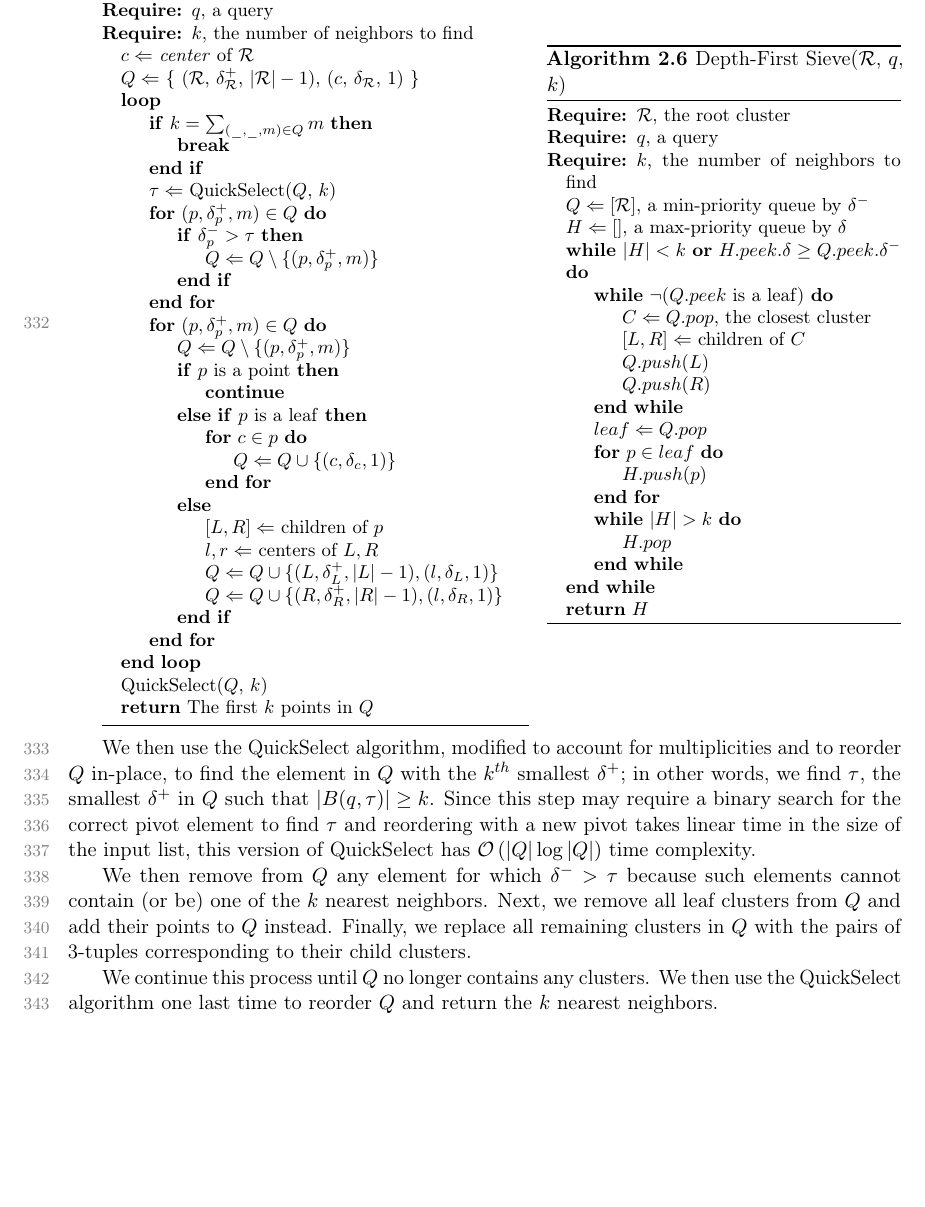
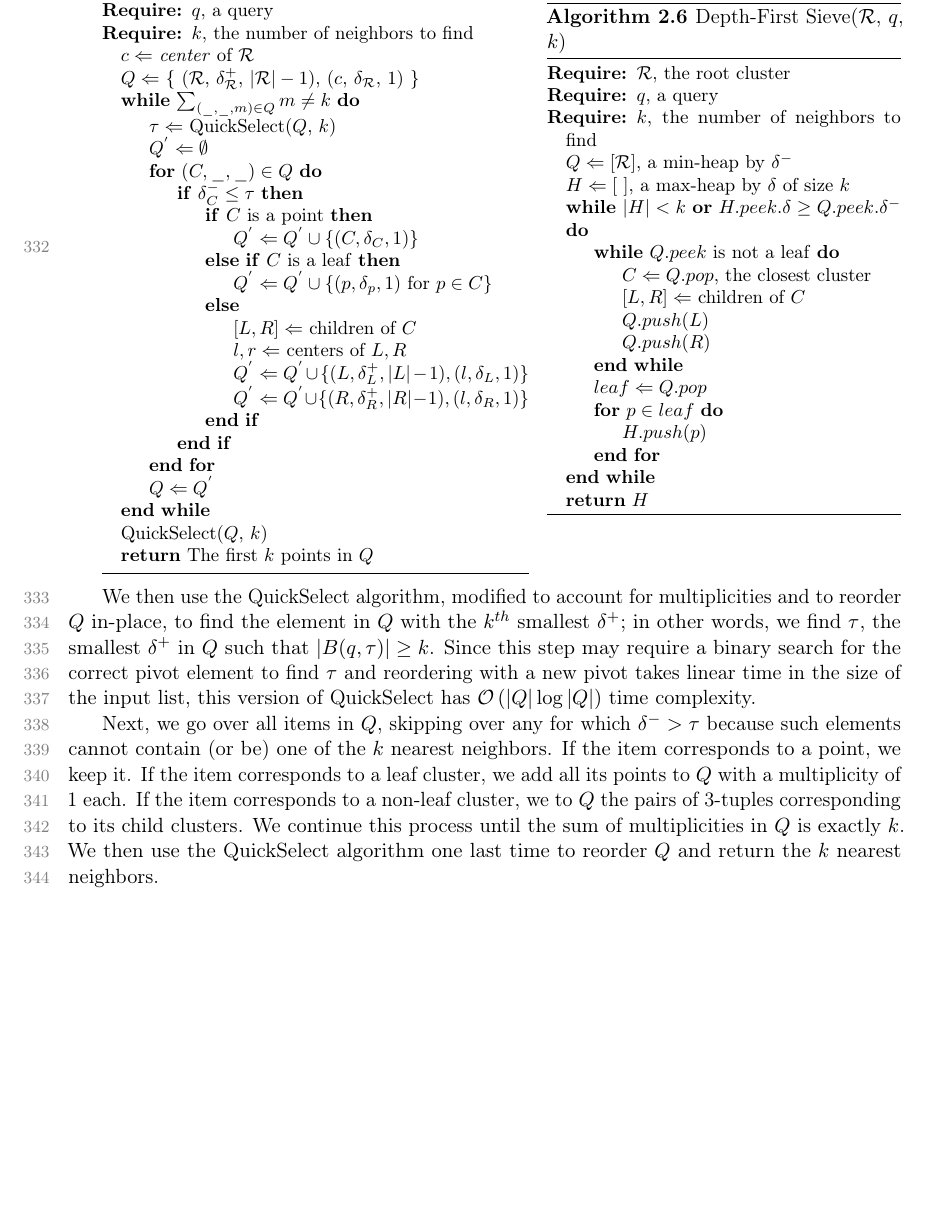
Before and after one commit to URI-ABD/cakes-paper, a LaTeX paper (paper.tex, which reads sections/2-methods.tex): part of page 11 of 26, cut so that both start at the same text, the shorter picture padded with empty space. Compiled offline with pdfLaTeX.

Commit message:
cleaned up some algorithm descriptions

```diff
--- a/sections/2-methods.tex
+++ b/sections/2-methods.tex
@@ -367,32 +367,25 @@ Recall that by the definitions of $\delta$ and $\delta^{+}$ given in Section~\re
             \Require $k$, the number of neighbors to find
             \State $c \Leftarrow$ \textit{center} of $\mathcal{R}$
             \State $Q \Leftarrow$ \{ ($\mathcal{R}$, $\delta^{+}_{\mathcal{R}}$, $|\mathcal{R}| - 1$), ($c$, $\delta_{\mathcal{R}}$, 1) \}
-            \Loop
-                \If{$k = \sum_{(\_, \_, m) \in Q} m$}
-                    \State \textbf{break}
-                \EndIf
+            \While{$\sum_{(\_, \_, m) \in Q} m \neq k$}
                 \State $\tau \Leftarrow$ QuickSelect($Q$, $k$)
-                \For{$(p, \delta^{+}_{p}, m) \in Q$}
-                    \If{$\delta^{-}_{p} > \tau$}
-                        \State $Q \Leftarrow Q \setminus \{ (p, \delta^{+}_{p}, m) \}$
+                \State $Q^{'} \Leftarrow \emptyset$
+                \For{$(C, \_, \_) \in Q$}
+                    \If{$\delta^{-}_{C} \leq \tau$}
+                        \If{$C$ is a point}
+                            \State $Q^{'} \Leftarrow Q^{'} \cup \{ (C, \delta_{C}, 1) \}$
+                        \ElsIf{$C$ is a leaf}
+                            \State $Q^{'} \Leftarrow Q^{'} \cup \{ (p, \delta_{p}, 1)$ for $p \in C \}$
+                        \Else
+                            \State $[L, R] \Leftarrow$ children of $C$
+                            \State $l, r \Leftarrow$ centers of $L, R$
+                            \State $Q^{'} \Leftarrow Q^{'} \cup \{ (L, \delta^{+}_{L}, |L| - 1), (l, \delta_{L}, 1) \}$
+                            \State $Q^{'} \Leftarrow Q^{'} \cup \{ (R, \delta^{+}_{R}, |R| - 1), (l, \delta_{R}, 1) \}$
+                        \EndIf
                     \EndIf
                 \EndFor
-                \For{$(p, \delta^{+}_{p}, m) \in Q$}
-                    \State $Q \Leftarrow Q \setminus \{ (p, \delta^{+}_{p}, m) \}$
-                    \If{$p$ is a point}
-                        \State \textbf{continue}
-                    \ElsIf{$p$ is a leaf}
-                        \For{$c \in p$}
-                            \State $Q \Leftarrow Q \cup \{ (c, \delta_{c}, 1) \}$
-                        \EndFor
-                    \Else
-                        \State $[L, R] \Leftarrow$ children of $p$
-                        \State $l, r \Leftarrow$ centers of $L, R$
-                        \State $Q \Leftarrow Q \cup \{ (L, \delta^{+}_{L}, |L| - 1), (l, \delta_{L}, 1) \}$
-                        \State $Q \Leftarrow Q \cup \{ (R, \delta^{+}_{R}, |R| - 1), (l, \delta_{R}, 1) \}$
-                    \EndIf
-                \EndFor
-            \EndLoop
+                \State $Q \Leftarrow Q^{'}$
+            \EndWhile
             \State QuickSelect($Q$, $k$)
             \State \textbf{return} The first $k$ points in $Q$
         \end{algorithmic}
@@ -407,12 +400,10 @@ Recall that by the definitions of $\delta$ and $\delta^{+}$ given in Section~\re
             \Require $\mathcal{R}$, the root cluster
             \Require $q$, a query
             \Require $k$, the number of neighbors to find
-
-            \State{$Q \Leftarrow [\mathcal{R}]$, a min-priority queue by $\delta^{-}$}
-            \State{$H \Leftarrow []$, a max-priority queue by $\delta$}
-
+            \State{$Q \Leftarrow [\mathcal{R}]$, a min-heap by $\delta^{-}$}
+            \State{$H \Leftarrow [\ ]$, a max-heap by $\delta$ of size $k$}
             \While{$|H| < k$ \textbf{or} $H.peek.\delta \geq Q.peek.\delta^{-}$}
-                \While{$\neg (Q.peek$ is a leaf)}
+                \While{$Q.peek$ is not a leaf}
                     \State{$C \Leftarrow Q.pop$, the closest cluster}
                     \State{$[L, R] \Leftarrow$ children of $C$}
                     \State{$Q.push(L)$}
@@ -422,9 +413,6 @@ Recall that by the definitions of $\delta$ and $\delta^{+}$ given in Section~\re
                 \For{$p \in leaf$}
                     \State{$H.push(p)$}
                 \EndFor
-                \While{$|H| > k$}
-                    \State{$H.pop$}
-                \EndWhile
             \EndWhile
             \State \textbf{return} $H$
         \end{algorithmic}
@@ -436,11 +424,11 @@ Recall that by the definitions of $\delta$ and $\delta^{+}$ given in Section~\re
 We then use the QuickSelect algorithm, modified to account for multiplicities and to reorder $Q$ in-place, to find the element in $Q$ with the $k^{th}$ smallest $\delta^{+}$; in other words, we find $\tau$, the smallest $\delta^{+}$ in $Q$ such that $\left| B(q, \tau) \right| \geq k$.
 Since this step may require a binary search for the correct pivot element to find $\tau$ and reordering with a new pivot takes linear time in the size of the input list, this version of QuickSelect has $\mathcal{O}\left(|Q| \log |Q|\right)$ time complexity.
 
-We then remove from $Q$ any element for which $\delta^{-} > \tau$ because such elements cannot contain (or be) one of the $k$ nearest neighbors.
-Next, we remove all leaf clusters from $Q$ and add their points to $Q$ instead.
-Finally, we replace all remaining clusters in $Q$ with the pairs of 3-tuples corresponding to their child clusters.
-
-We continue this process until $Q$ no longer contains any clusters.
+Next, we go over all items in $Q$, skipping over any for which $\delta^{-} > \tau$ because such elements cannot contain (or be) one of the $k$ nearest neighbors.
+If the item corresponds to a point, we keep it.
+If the item corresponds to a leaf cluster, we add all its points to $Q$ with a multiplicity of 1 each.
+If the item corresponds to a non-leaf cluster, we to $Q$ the pairs of 3-tuples corresponding to its child clusters.
+We continue this process until the sum of multiplicities in $Q$ is exactly $k$.
 We then use the QuickSelect algorithm one last time to reorder $Q$ and return the $k$ nearest neighbors.
 
 \subsubsection{Depth-First Sieve}
```
Also changed, not shown: sections/2-methods.tex (9 more changed lines).
